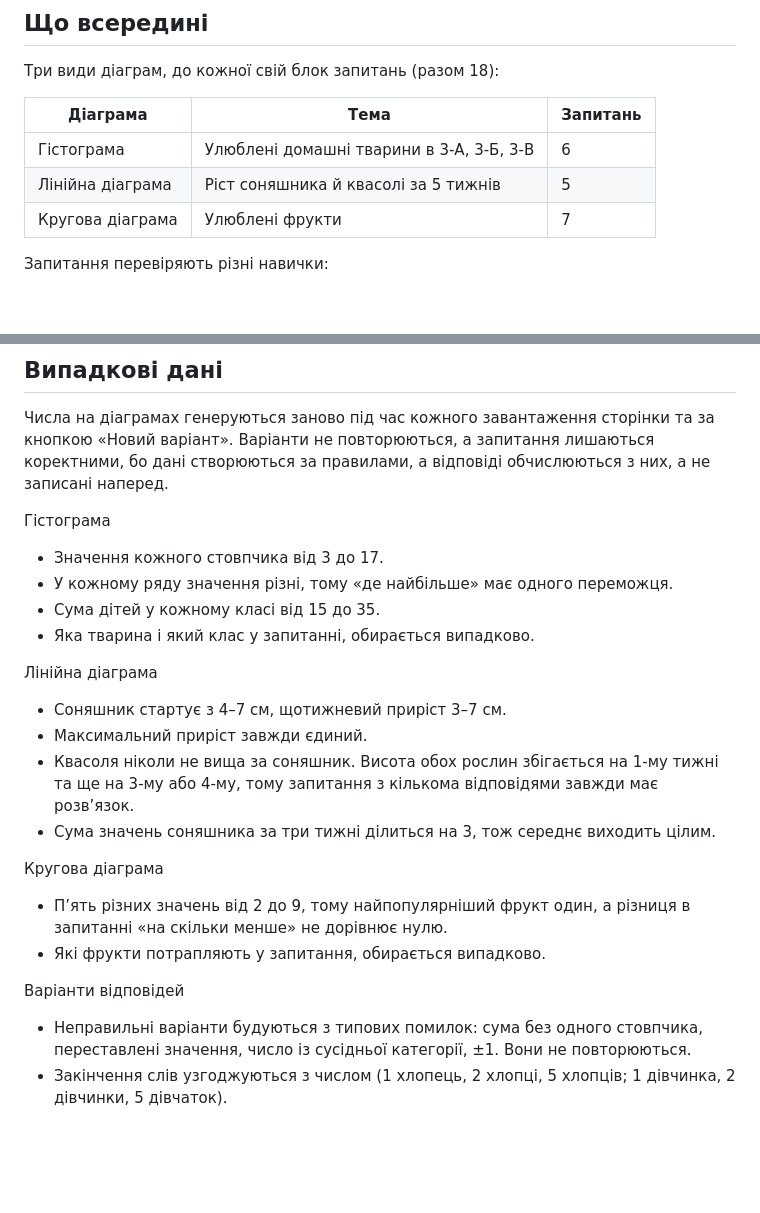
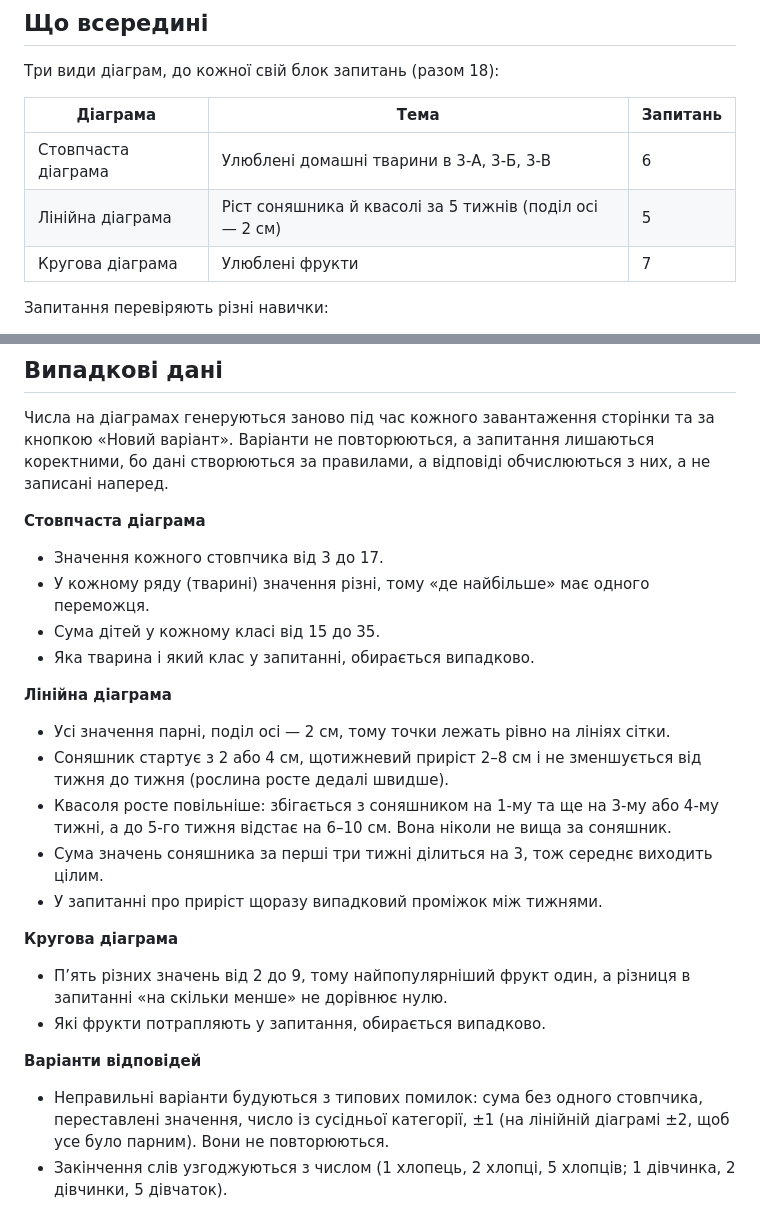
Before and after one commit to lvnotes/diagrams, a Markdown page: README.md, 2 parts joined by grey strips. Rendered like a GitHub page; blank space fills up the shorter version.

Commit message:
Revise diagram details and terminology in README
Updated diagram descriptions and corrected terminology in the README.

```diff
--- a/README.md
+++ b/README.md
@@ -9,10 +9,10 @@ https://lvnotes.github.io/diagrams/
 
 Три види діаграм, до кожної свій блок запитань (разом 18):
 
-| Діаграма     | Тема | Запитань |
-|--------------|------|----------|
-| Гістограма | Улюблені домашні тварини в 3-А, 3-Б, 3-В | 6 |
-| Лінійна діаграма | Ріст соняшника й квасолі за 5 тижнів | 5 |
+| Діаграма | Тема | Запитань |
+|---|---|---|
+| Стовпчаста діаграма | Улюблені домашні тварини в 3-А, 3-Б, 3-В | 6 |
+| Лінійна діаграма | Ріст соняшника й квасолі за 5 тижнів (поділ осі — 2 см) | 5 |
 | Кругова діаграма | Улюблені фрукти | 7 |
 
 Запитання перевіряють різні навички:
@@ -34,24 +34,25 @@ https://lvnotes.github.io/diagrams/
 
 Числа на діаграмах генеруються заново під час кожного завантаження сторінки та за кнопкою «Новий варіант». Варіанти не повторюються, а запитання лишаються коректними, бо дані створюються за правилами, а відповіді обчислюються з них, а не записані наперед.
 
-Гістограма
+**Стовпчаста діаграма**
 - Значення кожного стовпчика від 3 до 17.
-- У кожному ряду значення різні, тому «де найбільше» має одного переможця.
+- У кожному ряду (тварині) значення різні, тому «де найбільше» має одного переможця.
 - Сума дітей у кожному класі від 15 до 35.
 - Яка тварина і який клас у запитанні, обирається випадково.
 
-Лінійна діаграма
-- Соняшник стартує з 4–7 см, щотижневий приріст 3–7 см.
-- Максимальний приріст завжди єдиний.
-- Квасоля ніколи не вища за соняшник. Висота обох рослин збігається на 1-му тижні та ще на 3-му або 4-му, тому запитання з кількома відповідями завжди має розв’язок.
-- Сума значень соняшника за три тижні ділиться на 3, тож середнє виходить цілим.
+**Лінійна діаграма**
+- Усі значення парні, поділ осі — 2 см, тому точки лежать рівно на лініях сітки.
+- Соняшник стартує з 2 або 4 см, щотижневий приріст 2–8 см і не зменшується від тижня до тижня (рослина росте дедалі швидше).
+- Квасоля росте повільніше: збігається з соняшником на 1-му та ще на 3-му або 4-му тижні, а до 5-го тижня відстає на 6–10 см. Вона ніколи не вища за соняшник.
+- Сума значень соняшника за перші три тижні ділиться на 3, тож середнє виходить цілим.
+- У запитанні про приріст щоразу випадковий проміжок між тижнями.
 
-Кругова діаграма
+**Кругова діаграма**
 - П’ять різних значень від 2 до 9, тому найпопулярніший фрукт один, а різниця в запитанні «на скільки менше» не дорівнює нулю.
 - Які фрукти потрапляють у запитання, обирається випадково.
 
-Варіанти відповідей
-- Неправильні варіанти будуються з типових помилок: сума без одного стовпчика, переставлені значення, число із сусідньої категорії, ±1. Вони не повторюються.
+**Варіанти відповідей**
+- Неправильні варіанти будуються з типових помилок: сума без одного стовпчика, переставлені значення, число із сусідньої категорії, ±1 (на лінійній діаграмі ±2, щоб усе було парним). Вони не повторюються.
 - Закінчення слів узгоджуються з числом (1 хлопець, 2 хлопці, 5 хлопців; 1 дівчинка, 2 дівчинки, 5 дівчаток).
 
 Через випадкові дані готового ключа відповідей немає: тест розрахований на самостійне тренування.
```
